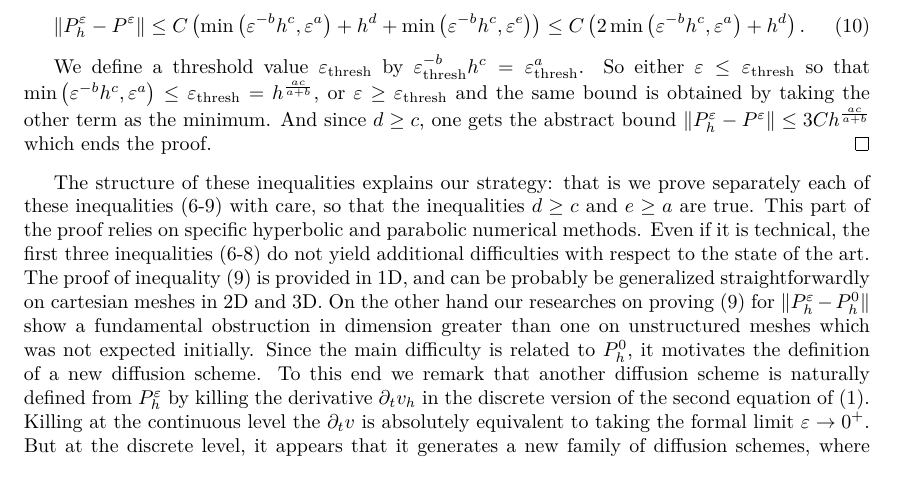
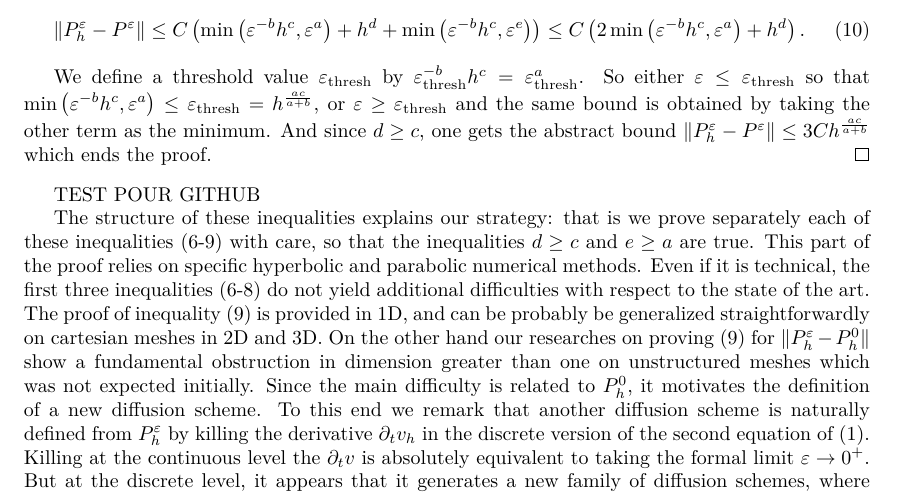
Before and after one commit to efranck21/APPROOF, a LaTeX paper (U_v16.tex): part of page 3 of 37, cut so that both start at the same text. Compiled offline with pdfLaTeX.

Commit message:
Test pour voir

```diff
--- a/U_v16.tex
+++ b/U_v16.tex
@@ -388,7 +388,7 @@ $
 3Ch^{\frac{ac}{a+b}  }
 $ which ends the proof.
 \end{proof}
-
+TEST POUR GITHUB
 
 The structure of these  inequalities explains our strategy: that is we
 prove separately each of these inequalities
```
